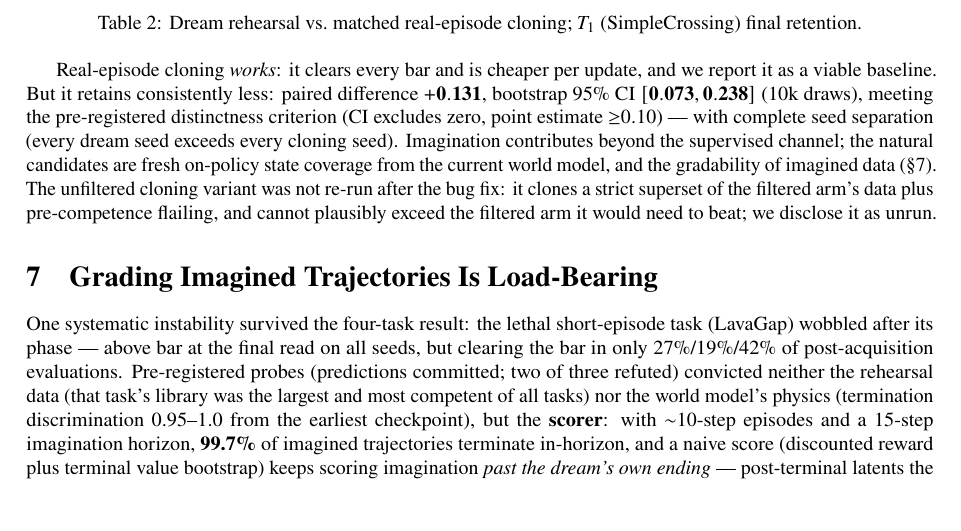
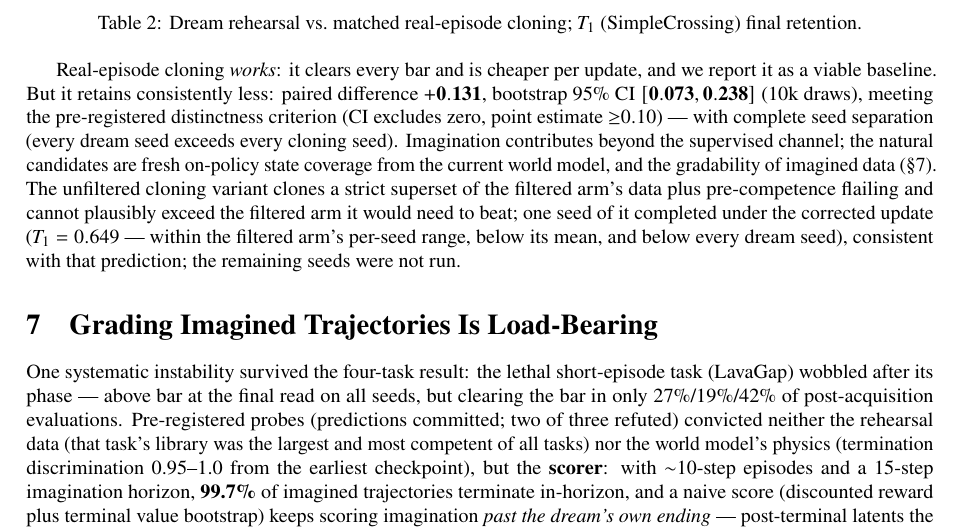
Before and after one commit to gurpnijjer/dream-rehearsal, a LaTeX paper (paper/dream_rehearsal_paper.tex): part of page 6 of 12, cut so that both start at the same text, the shorter picture padded with empty space. Compiled offline with pdfLaTeX.

Commit message:
Paper v2.3

```diff
--- a/paper/dream_rehearsal_paper.tex
+++ b/paper/dream_rehearsal_paper.tex
@@ -407,9 +407,11 @@ pre-registered distinctness criterion (CI excludes zero, point estimate ${\geq}0
 with complete seed separation (every dream seed exceeds every cloning seed). Imagination
 contributes beyond the supervised channel; the natural candidates are fresh on-policy state
 coverage from the current world model, and the gradability of imagined data (\S7). The
-unfiltered cloning variant was not re-run after the bug fix: it clones a strict superset of
-the filtered arm's data plus pre-competence flailing, and cannot plausibly exceed the
-filtered arm it would need to beat; we disclose it as unrun.
+unfiltered cloning variant clones a strict superset of the filtered arm's data plus
+pre-competence flailing and cannot plausibly exceed the filtered arm it would need to beat;
+one seed of it completed under the corrected update ($T_1 = 0.649$ --- within the filtered
+arm's per-seed range, below its mean, and below every dream seed), consistent with that
+prediction; the remaining seeds were not run.
 
 \section{Grading Imagined Trajectories Is Load-Bearing}
 
```
Also changed, not shown: paper/dream_rehearsal_paper.pdf.
